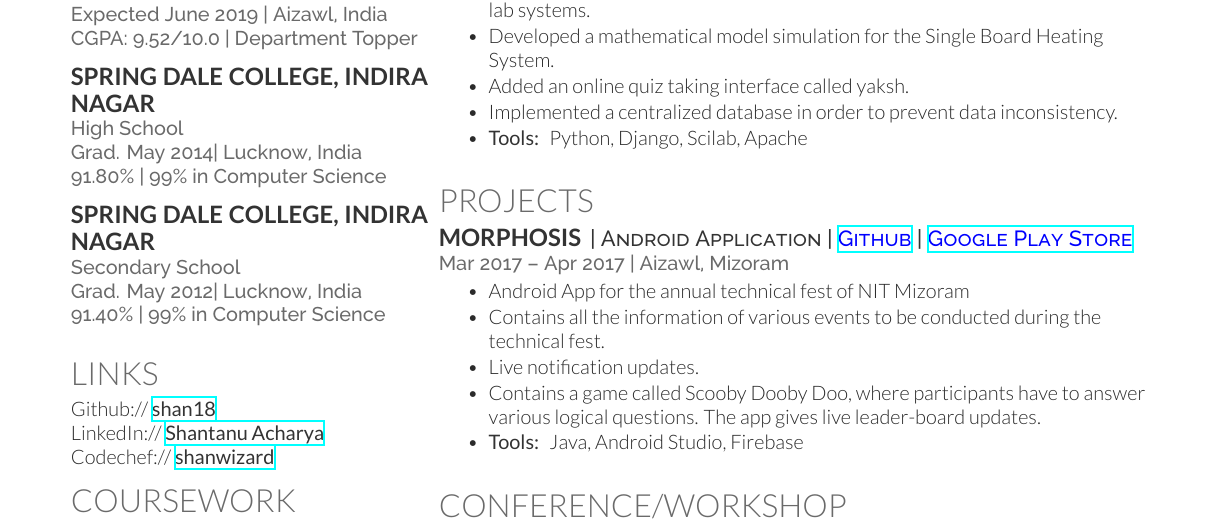
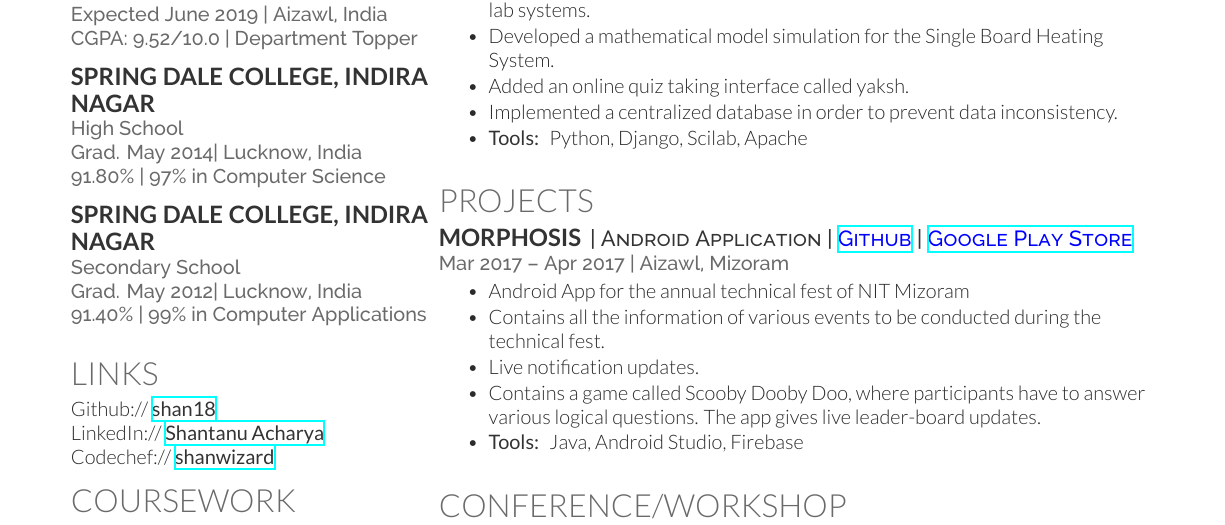
Before and after one commit to shan18/Resume, a LaTeX CV (resume.tex, which reads column_1/education.tex): part of the page, cut so that both start at the same text. Compiled offline with XeLaTeX.

Commit message:
Minor fix

```diff
--- a/column_1/education.tex
+++ b/column_1/education.tex
@@ -11,10 +11,10 @@
 
 \subsection{Spring Dale College, Indira Nagar}
 \location{High School}
-\location{Grad. May 2014|  Lucknow, India \\ 91.80\% | 99\% in Computer Science}
+\location{Grad. May 2014|  Lucknow, India \\ 91.80\% | 97\% in Computer Science}
 \sectionsep
 
 \subsection{Spring Dale College, Indira Nagar}
 \location{Secondary School}
-\location{Grad. May 2012|  Lucknow, India \\ 91.40\% | 99\% in Computer Science}
+\location{Grad. May 2012|  Lucknow, India \\ 91.40\% | 99\% in Computer Applications}
 \sectionsep
```
Also changed, not shown: resume.pdf.
